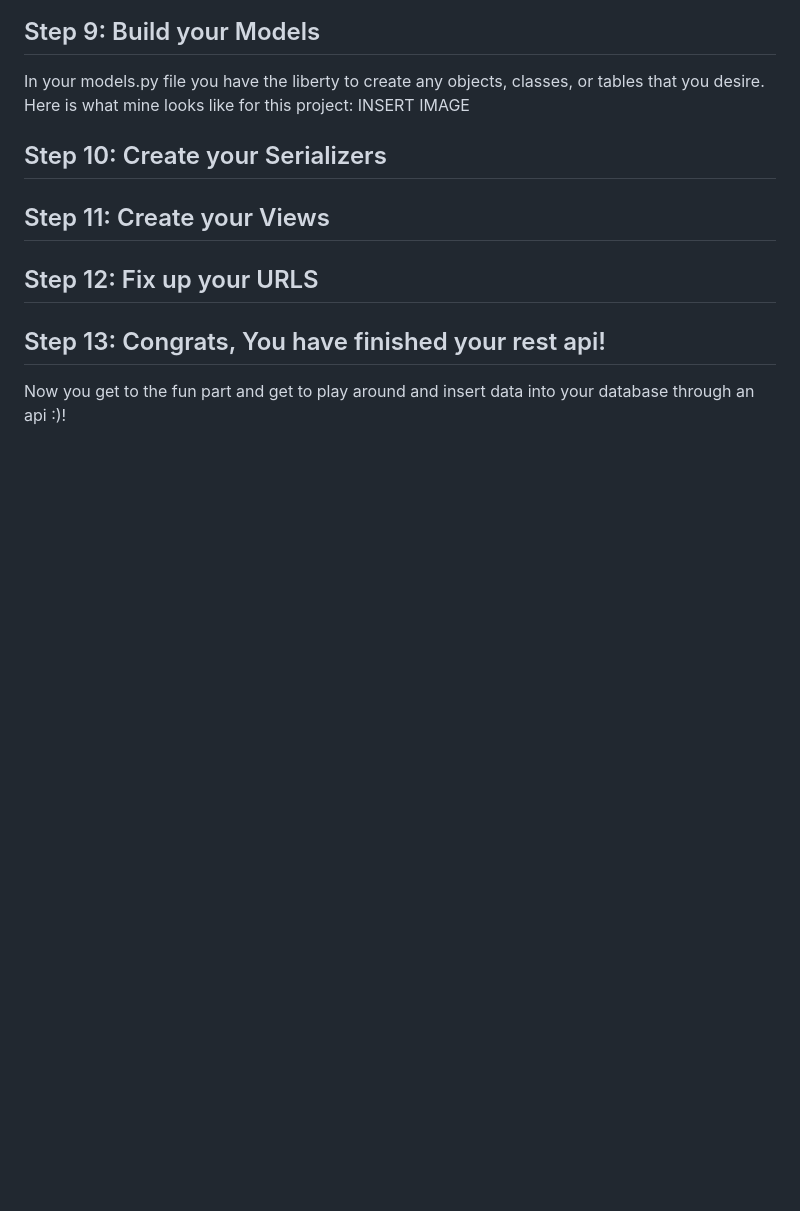
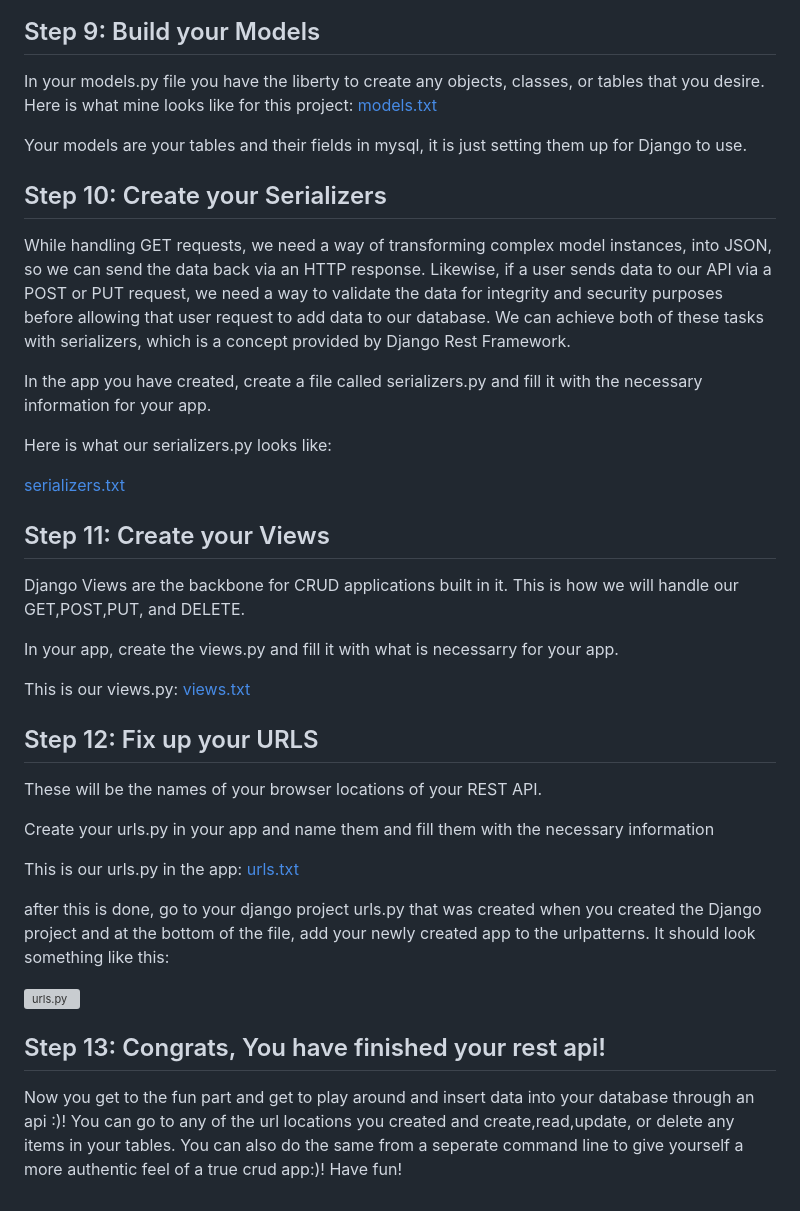
Before and after one commit to Michael-Picc/CSCI-4560-Project, a Markdown page: README.md, the part around the change printed below. Drawn GitHub-style; blank space fills up the shorter version; grey boxes are pictures that could not be loaded.

Commit message:
Update README.md
cleaned up some of the steps, added images, and a few steps

```diff
--- a/README.md
+++ b/README.md
@@ -87,13 +91,44 @@ INSERT IMAGE
 ## Step 9: Build your Models
 
 In your models.py file you have the liberty to create any objects, classes, or tables that you desire. Here is what mine looks like for this project:
-INSERT IMAGE
+[models.txt](https://github.com/Michael-Picc/CSCI-4560-Project/files/14716293/models.txt)
+
+Your models are your tables and their fields in mysql, it is just setting them up for Django to use.
 
 ## Step 10: Create your Serializers
+While handling GET requests, we need a way of transforming complex model instances, into JSON, so we can send the data back via an HTTP response. Likewise, if a user sends data to our API via a POST or PUT request, we need a way to validate the data for integrity and security purposes before allowing that user request to add data to our database. We can achieve both of these tasks with serializers, which is a concept provided by Django Rest Framework.
+
+In the app you have created, create a file called serializers.py and fill it with the necessary information for your app.
+
+Here is what our serializers.py looks like:
+
+[serializers.txt](https://github.com/Michael-Picc/CSCI-4560-Project/files/14716325/serializers.txt)
+
+
+
 
 ## Step 11: Create your Views
+Django Views are the backbone for CRUD applications built in it. This is how we will handle our GET,POST,PUT, and DELETE.
+
+In your app, create the views.py and fill it with what is necessarry for your app.
+
+This is our views.py:
+[views.txt](https://github.com/Michael-Picc/CSCI-4560-Project/files/14716349/views.txt)
+
 
 ## Step 12: Fix up your URLS
+These will be the names of your browser locations of your REST API.
+
+Create your urls.py in your app and name them and fill them with the necessary information
+
+This is our urls.py in the app:
+[urls.txt](https://github.com/Michael-Picc/CSCI-4560-Project/files/14716365/urls.txt)
+
+after this is done, go to your django project urls.py that was created when you created the Django project and at the bottom of the file,
+add your newly created app to the urlpatterns. It should look something like this:
+
+![urls.py](https://github.com/Michael-Picc/CSCI-4560-Project/assets/136484545/4acf224d-4763-4e39-8cad-51fe832c7b6a)
+
 
 ## Step 13: Congrats, You have finished your rest api!
-Now you get to the fun part and get to play around and insert data into your database through an api :)!
+Now you get to the fun part and get to play around and insert data into your database through an api :)! You can go to any of the url locations you created and create,read,update, or delete any items in your tables. You can also do the same from a seperate command line to give yourself a more authentic feel of a true crud app:)! Have fun!
```
Also changed, not shown: other parts of README.md (+9 -5 lines).
